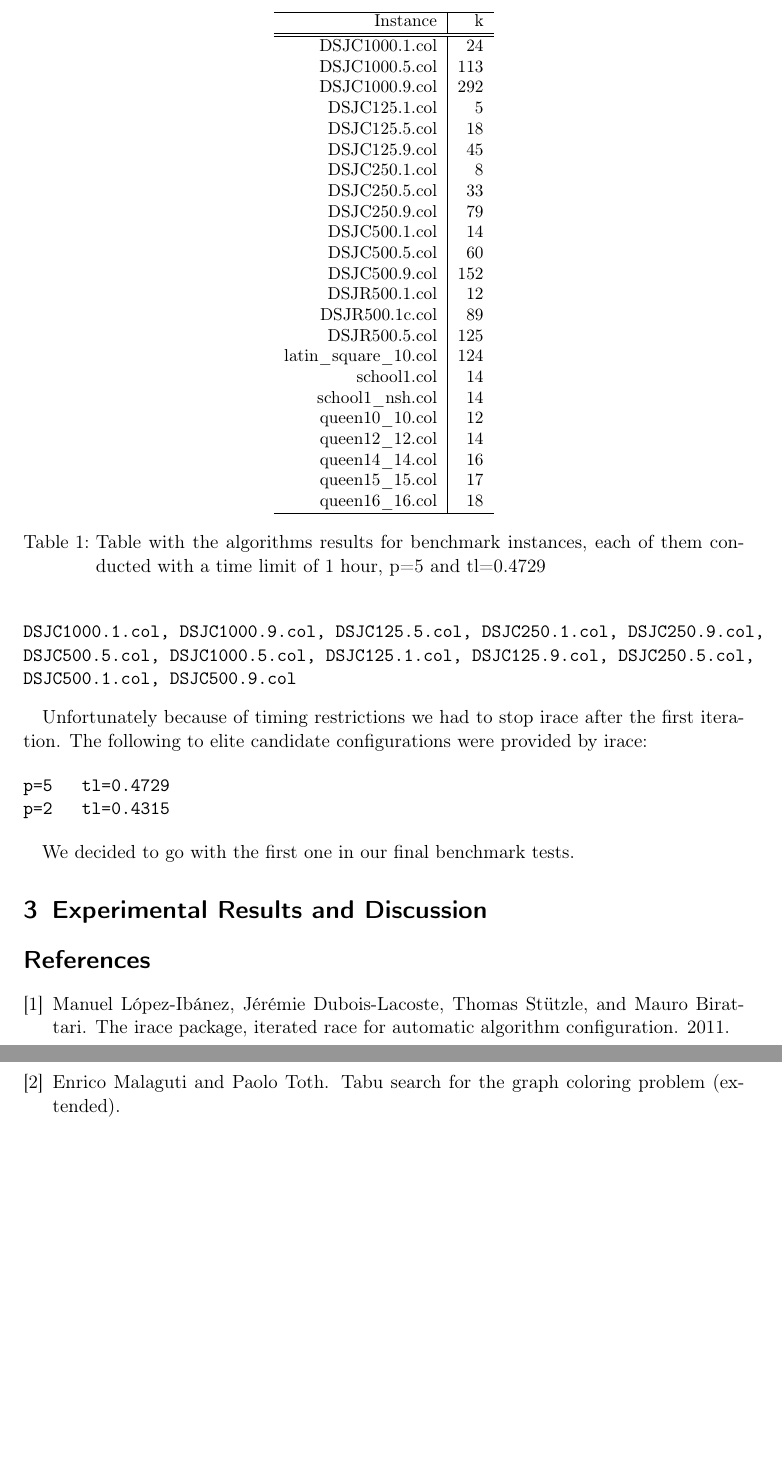
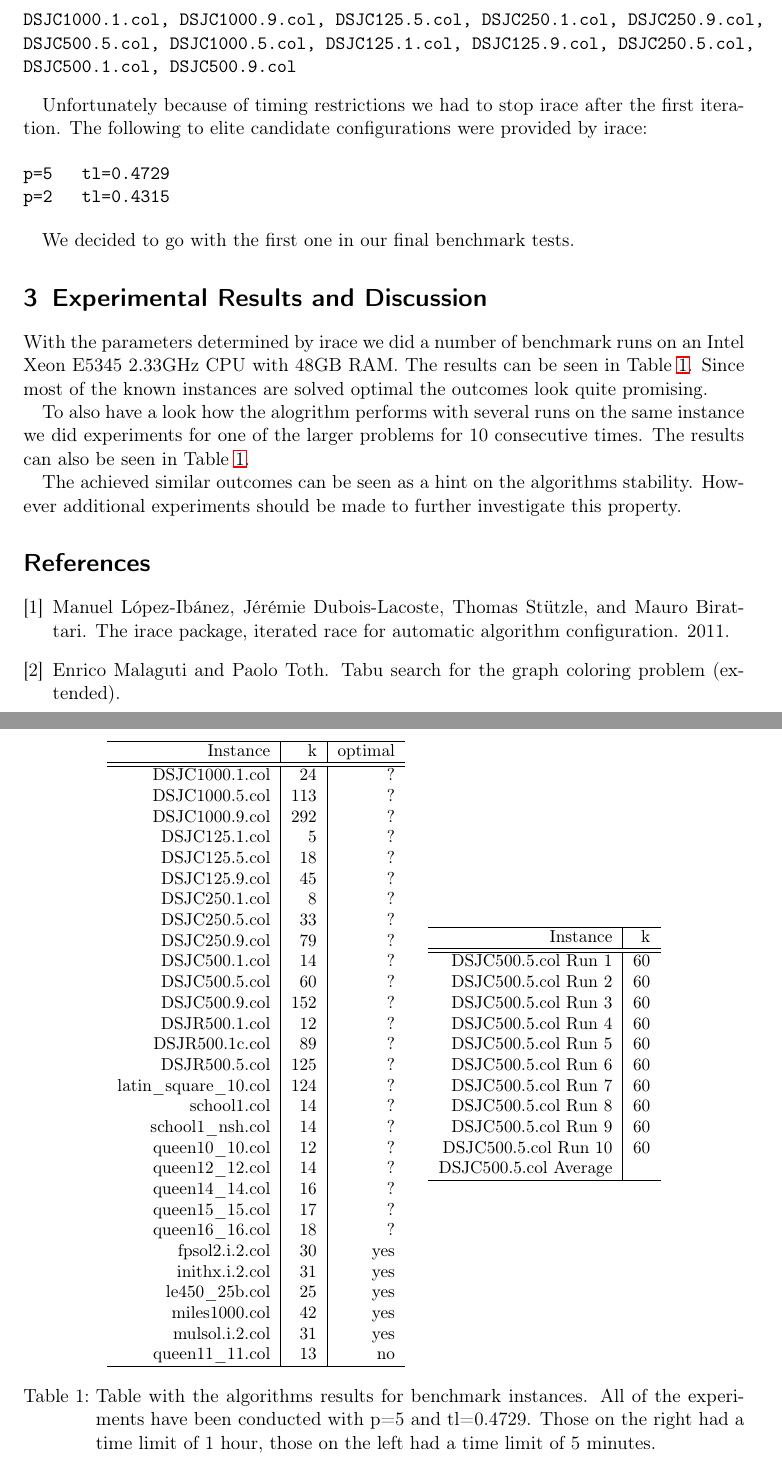
Before and after one commit to cmmw/gcolor, a LaTeX document (report2/article0.tex): two parts of pages 3 and 4 of 4, joined at a grey line, cut at the place of the change, the shorter picture padded with empty space. Compiled offline with pdfLaTeX.

Commit message:
Several changes

```diff
--- a/report2/article0.tex
+++ b/report2/article0.tex
@@ -105,50 +105,87 @@ We decided to go with the first one in our final benchmark tests.
 
 \section{Experimental Results and Discussion}
 
+With the parameters determined by irace we did a number of benchmark runs on an Intel Xeon E5345 2.33GHz CPU with 48GB RAM. The results can be seen in Table \ref{myTable1}.
+Since most of the known instances are solved optimal the outcomes look quite promising.
 
 \begin{table}
   \small
     \begin{adjustwidth}{-.5in}{-.5in}
         \begin{center}
+          \begin{tabular}{r | r | r }
+
+            \hline
+Instance & k & optimal \\
+\hline \hline
+DSJC1000.1.col &  24 & ? \\
+DSJC1000.5.col & 113 & ?\\
+DSJC1000.9.col & 292 & ?\\
+DSJC125.1.col & 5 &  ? \\
+DSJC125.5.col & 18 & ? \\
+DSJC125.9.col & 45 & ? \\
+DSJC250.1.col & 8 & ? \\
+DSJC250.5.col & 33 & ? \\
+DSJC250.9.col & 79 & ? \\
+DSJC500.1.col & 14 & ? \\
+DSJC500.5.col & 60 & ? \\
+DSJC500.9.col & 152 & ? \\
+DSJR500.1.col & 12 & ? \\
+DSJR500.1c.col & 89 & ?\\
+DSJR500.5.col & 125 & ? \\
+latin\_square\_10.col & 124 & ? \\
+school1.col & 14 & ? \\
+school1\_nsh.col & 14 & ? \\
+queen10\_10.col & 12 & ? \\
+queen12\_12.col & 14 & ? \\
+queen14\_14.col & 16 & ? \\
+queen15\_15.col & 17 & ? \\
+queen16\_16.col & 18 & ? \\
+fpsol2.i.2.col & 30 & yes \\
+inithx.i.2.col & 31 & yes \\
+le450\_25b.col & 25 & yes \\
+miles1000.col & 42 &  yes \\
+mulsol.i.2.col & 31 & yes \\
+queen11\_11.col & 13 & no \\
+
+\hline
+          \end{tabular}
+\quad
           \begin{tabular}{r | r  }
 
             \hline
-Instance & k   \\
+Instance & k  \\
 \hline \hline
-DSJC1000.1.col &  24   \\
-DSJC1000.5.col & 113 \\
-DSJC1000.9.col & 292 \\
-DSJC125.1.col & 5   \\
-DSJC125.5.col & 18  \\
-DSJC125.9.col & 45  \\
-DSJC250.1.col & 8 \\
-DSJC250.5.col & 33  \\
-DSJC250.9.col & 79  \\
-DSJC500.1.col & 14  \\
-DSJC500.5.col & 60  \\
-DSJC500.9.col & 152  \\
-DSJR500.1.col & 12  \\
-DSJR500.1c.col & 89 \\
-DSJR500.5.col & 125  \\
-latin\_square\_10.col & 124 \\
-school1.col & 14  \\
-school1\_nsh.col & 14 \\
-queen10\_10.col & 12  \\
-queen12\_12.col & 14  \\
-queen14\_14.col & 16  \\
-queen15\_15.col & 17  \\
-queen16\_16.col & 18  \\
+
+DSJC500.5.col Run 1 & 60 \\
+DSJC500.5.col Run 2 & 60 \\
+DSJC500.5.col Run 3 & 60 \\
+DSJC500.5.col Run 4 & 60 \\
+DSJC500.5.col Run 5 & 60 \\
+DSJC500.5.col Run 6 & 60 \\
+DSJC500.5.col Run 7 & 60 \\
+DSJC500.5.col Run 8 & 60 \\
+DSJC500.5.col Run 9 & 60 \\
+DSJC500.5.col Run 10 & 60 \\
+DSJC500.5.col Average &  \\
+
+
 
 \hline
 \end{tabular}
-        \caption{Table with the algorithms results for benchmark instances, each of them conducted with a time limit of 1 hour, p=5 and tl=0.4729 }
+
+        \caption{Table with the algorithms results for benchmark instances. All of the experiments have been conducted with p=5 and tl=0.4729. Those on the right had a time limit of 1 hour, those on the left had a time limit of 5 minutes. }
         \label{myTable1}
         \end{center}
     \end{adjustwidth}
 \end{table}
 
+To also have a look how the alogrithm performs with several runs on the same instance we did experiments for one of the larger problems for 10 consecutive times.
+The results can also be seen in Table \ref{myTable1}.
+
+
 %'david.col', 'huck.col', 'jean.col', 'queen5_5.col', 'queen6_6.col', 'queen7_7.col', 'queen8_12.col', 'queen8_8.col', 'queen9_9.col', 'myciel3.col', 'myciel4.col', 'myciel5.col', 'myciel6.col']
 
+The achieved similar outcomes can be seen as a hint on the algorithms stability. However additional experiments should be made to further investigate this property.
 
 
 
```
Also changed, not shown: 1 other file.
